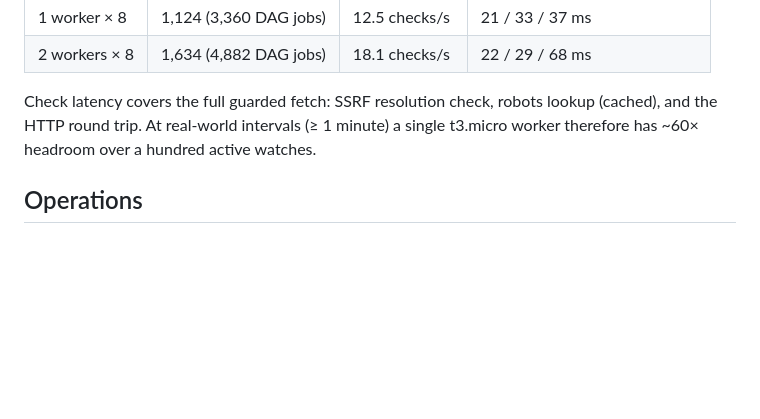
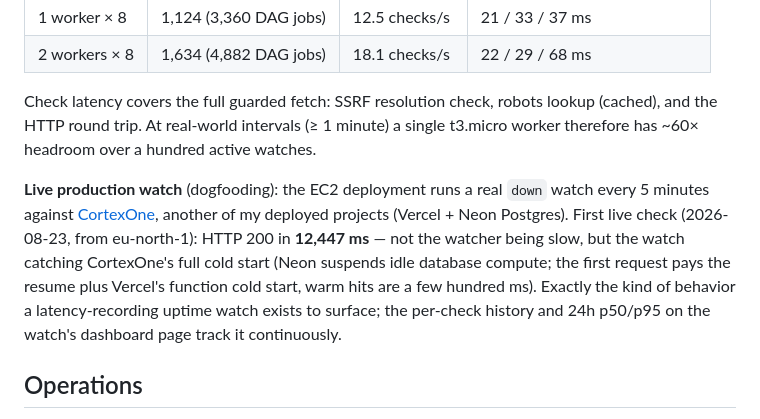
Before and after one commit to Krish231204/Job-Scheduler, a Markdown page: README.md, the part around the change. Drawn GitHub-style; blank space fills up the shorter version.

Commit message:
docs: record the live CortexOne production watch in the README

```diff
--- a/README.md
+++ b/README.md
@@ -245,6 +245,18 @@ robots lookup (cached), and the HTTP round trip. At real-world intervals
 (≥ 1 minute) a single t3.micro worker therefore has ~60× headroom over a
 hundred active watches.
 
+**Live production watch** (dogfooding): the EC2 deployment runs a real
+`down` watch every 5 minutes against
+[CortexOne](https://cortex-one-three.vercel.app), another of my deployed
+projects (Vercel + Neon Postgres). First live check (2026-08-23, from
+eu-north-1): HTTP 200 in **12,447 ms** — not the watcher being slow, but
+the watch catching CortexOne's full cold start (Neon suspends idle
+database compute; the first request pays the resume plus Vercel's
+function cold start, warm hits are a few hundred ms). Exactly the kind of
+behavior a latency-recording uptime watch exists to surface; the per-check
+history and 24h p50/p95 on the watch's dashboard page track it
+continuously.
+
 ## Operations
 
 - `GET /health/live` — process-alive check, no dependencies.
```
